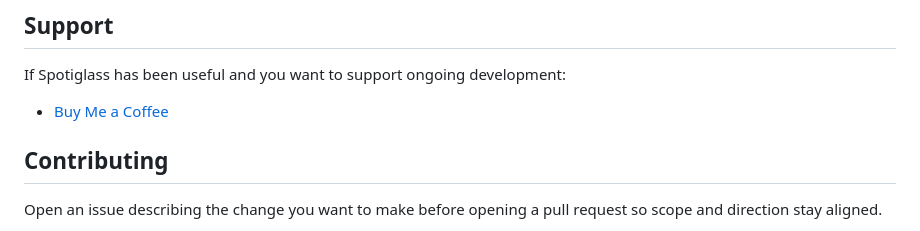
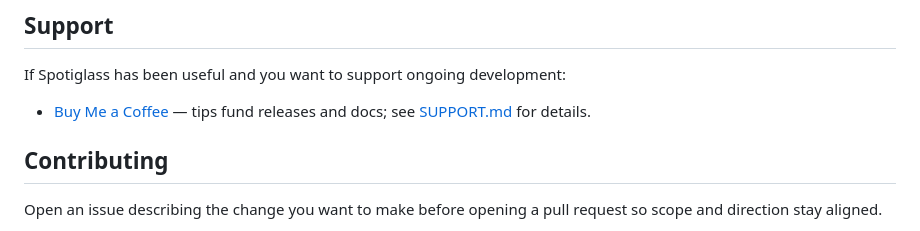
Before and after one commit to isaaclins/spotiglass, a Markdown page: README.md, the part around the change. Rendered like a GitHub page.

Commit message:
docs: add SUPPORT.md and link Buy Me a Coffee
Makes tipping discoverable from the repo root and SUPPORT.md for GitHub's support UI.

```diff
--- a/README.md
+++ b/README.md
@@ -91,7 +91,7 @@ Use `scripts/generate_readme_logo.sh --rebuild` to force a fresh unsigned Releas
 
 If Spotiglass has been useful and you want to support ongoing development:
 
-- [Buy Me a Coffee](https://buymeacoffee.com/isaaclins)
+- [Buy Me a Coffee](https://buymeacoffee.com/isaaclins) — tips fund releases and docs; see [SUPPORT.md](SUPPORT.md) for details.
 
 ## Contributing
 
```
Also changed, not shown: SUPPORT.md (added, +19 -0 lines).
